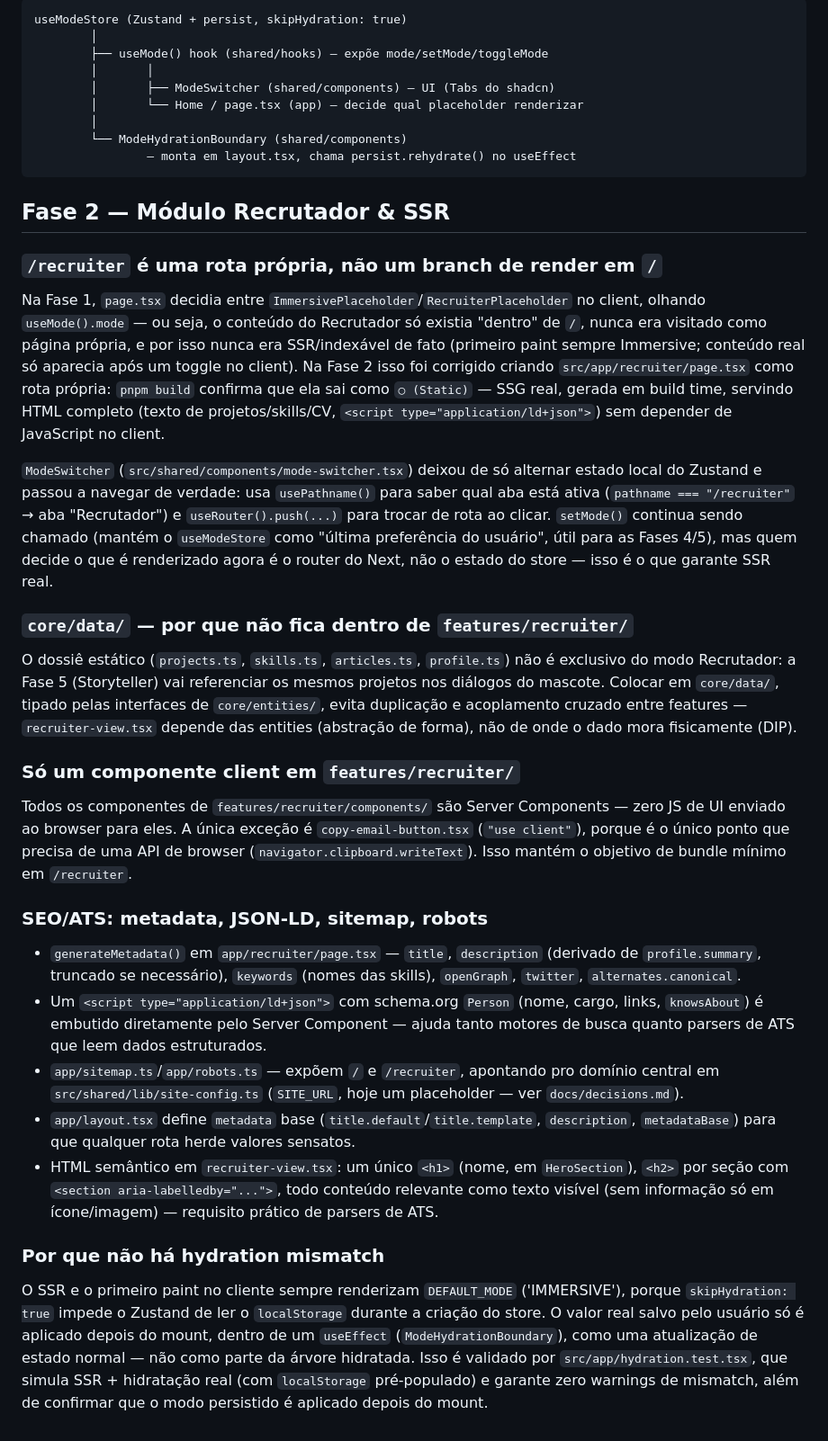
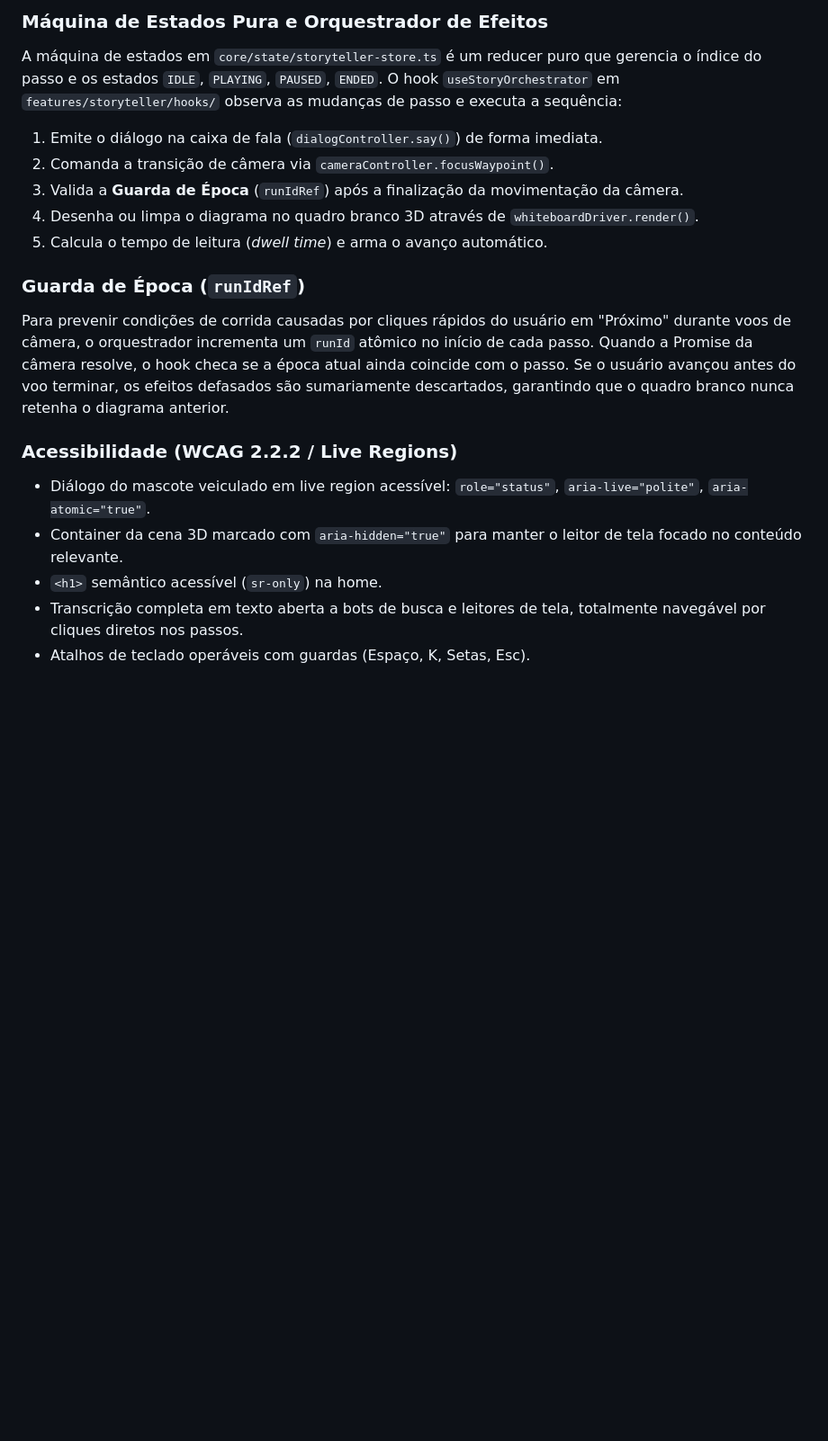
Before and after one commit to victor-lis-bronzo/portfolio, a Markdown page: docs/architecture.md, the part around one of its changes. Shown at 90% size. Drawn GitHub-style; blank space fills up the shorter version.

````diff
--- a/docs/architecture.md
+++ b/docs/architecture.md
@@ -82,77 +56,19 @@ React/JSX/DOM, ele nunca vai em `core/`.**
 
-```
-useModeStore (Zustand + persist, skipHydration: true)
-        │
-        ├── useMode() hook (shared/hooks) — expõe mode/setMode/toggleMode
-        │       │
-        │       ├── ModeSwitcher (shared/components) — UI (Tabs do shadcn)
-        │       └── Home / page.tsx (app) — decide qual placeholder renderizar
-        │
-        └── ModeHydrationBoundary (shared/components)
-                — monta em layout.tsx, chama persist.rehydrate() no useEffect
-```
+### Máquina de Estados Pura e Orquestrador de Efeitos
+A máquina de estados em `core/state/storyteller-store.ts` é um reducer puro que gerencia o índice do passo e os estados `IDLE`, `PLAYING`, `PAUSED`, `ENDED`.
+O hook `useStoryOrchestrator` em `features/storyteller/hooks/` observa as mudanças de passo e executa a sequência:
+1. Emite o diálogo na caixa de fala (`dialogController.say()`) de forma imediata.
+2. Comanda a transição de câmera via `cameraController.focusWaypoint()`.
+3. Valida a **Guarda de Época** (`runIdRef`) após a finalização da movimentação da câmera.
+4. Desenha ou limpa o diagrama no quadro branco 3D através de `whiteboardDriver.render()`.
+5. Calcula o tempo de leitura (*dwell time*) e arma o avanço automático.
 
-## Fase 2 — Módulo Recrutador & SSR
+### Guarda de Época (`runIdRef`)
+Para prevenir condições de corrida causadas por cliques rápidos do usuário em "Próximo" durante voos de câmera, o orquestrador incrementa um `runId` atômico no início de cada passo. Quando a Promise da câmera resolve, o hook checa se a época atual ainda coincide com o passo. Se o usuário avançou antes do voo terminar, os efeitos defasados são sumariamente descartados, garantindo que o quadro branco nunca retenha o diagrama anterior.
 
-### `/recruiter` é uma rota própria, não um branch de render em `/`
-
-Na Fase 1, `page.tsx` decidia entre `ImmersivePlaceholder`/`RecruiterPlaceholder` no
-client, olhando `useMode().mode` — ou seja, o conteúdo do Recrutador só existia "dentro"
-de `/`, nunca era visitado como página própria, e por isso nunca era SSR/indexável de
-fato (primeiro paint sempre Immersive; conteúdo real só aparecia após um toggle no
-client). Na Fase 2 isso foi corrigido criando `src/app/recruiter/page.tsx` como rota
-própria: `pnpm build` confirma que ela sai como `○ (Static)` — SSG real, gerada em build
-time, servindo HTML completo (texto de projetos/skills/CV, `<script
-type="application/ld+json">`) sem depender de JavaScript no client.
-
-`ModeSwitcher` (`src/shared/components/mode-switcher.tsx`) deixou de só alternar estado
-local do Zustand e passou a navegar de verdade: usa `usePathname()` para saber qual aba
-está ativa (`pathname === "/recruiter"` → aba "Recrutador") e `useRouter().push(...)`
-para trocar de rota ao clicar. `setMode()` continua sendo chamado (mantém o
-`useModeStore` como "última preferência do usuário", útil para as Fases 4/5), mas quem
-decide o que é renderizado agora é o router do Next, não o estado do store — isso é o
-que garante SSR real.
-
-### `core/data/` — por que não fica dentro de `features/recruiter/`
-
-O dossiê estático (`projects.ts`, `skills.ts`, `articles.ts`, `profile.ts`) não é
-exclusivo do modo Recrutador: a Fase 5 (Storyteller) vai referenciar os mesmos projetos
-nos diálogos do mascote. Colocar em `core/data/`, tipado pelas interfaces de
-`core/entities/`, evita duplicação e acoplamento cruzado entre features — `recruiter-view.tsx`
-depende das entities (abstração de forma), não de onde o dado mora fisicamente (DIP).
-
-### Só um componente client em `features/recruiter/`
-
-Todos os componentes de `features/recruiter/components/` são Server Components — zero JS
-de UI enviado ao browser para eles. A única exceção é `copy-email-button.tsx`
-(`"use client"`), porque é o único ponto que precisa de uma API de browser
-(`navigator.clipboard.writeText`). Isso mantém o objetivo de bundle mínimo em
-`/recruiter`.
-
-### SEO/ATS: metadata, JSON-LD, sitemap, robots
-
-- `generateMetadata()` em `app/recruiter/page.tsx` — `title`, `description` (derivado de
-  `profile.summary`, truncado se necessário), `keywords` (nomes das skills), `openGraph`,
-  `twitter`, `alternates.canonical`.
-- Um `<script type="application/ld+json">` com schema.org `Person` (nome, cargo, links,
-  `knowsAbout`) é embutido diretamente pelo Server Component — ajuda tanto motores de
-  busca quanto parsers de ATS que leem dados estruturados.
-- `app/sitemap.ts`/`app/robots.ts` — expõem `/` e `/recruiter`, apontando pro domínio
-  central em `src/shared/lib/site-config.ts` (`SITE_URL`, hoje um placeholder — ver
-  `docs/decisions.md`).
-- `app/layout.tsx` define `metadata` base (`title.default`/`title.template`,
-  `description`, `metadataBase`) para que qualquer rota herde valores sensatos.
-- HTML semântico em `recruiter-view.tsx`: um único `<h1>` (nome, em `HeroSection`),
-  `<h2>` por seção com `<section aria-labelledby="...">`, todo conteúdo relevante como
-  texto visível (sem informação só em ícone/imagem) — requisito prático de parsers de
-  ATS.
-
-### Por que não há hydration mismatch
-
-O SSR e o primeiro paint no cliente sempre renderizam `DEFAULT_MODE` ('IMMERSIVE'),
-porque `skipHydration: true` impede o Zustand de ler o `localStorage` durante a criação
-do store. O valor real salvo pelo usuário só é aplicado depois do mount, dentro de um
-`useEffect` (`ModeHydrationBoundary`), como uma atualização de estado normal — não como
-parte da árvore hidratada. Isso é validado por `src/app/hydration.test.tsx`, que simula
-SSR + hidratação real (com `localStorage` pré-populado) e garante zero warnings de
-mismatch, além de confirmar que o modo persistido é aplicado depois do mount.
+### Acessibilidade (WCAG 2.2.2 / Live Regions)
+- Diálogo do mascote veiculado em live region acessível: `role="status"`, `aria-live="polite"`, `aria-atomic="true"`.
+- Container da cena 3D marcado com `aria-hidden="true"` para manter o leitor de tela focado no conteúdo relevante.
+- `<h1>` semântico acessível (`sr-only`) na home.
+- Transcrição completa em texto aberta a bots de busca e leitores de tela, totalmente navegável por cliques diretos nos passos.
+- Atalhos de teclado operáveis com guardas (Espaço, K, Setas, Esc).
````
Also changed, not shown: other parts of docs/architecture.md (+30 -56 lines), docs/decisions.md (+26 -0 lines).
